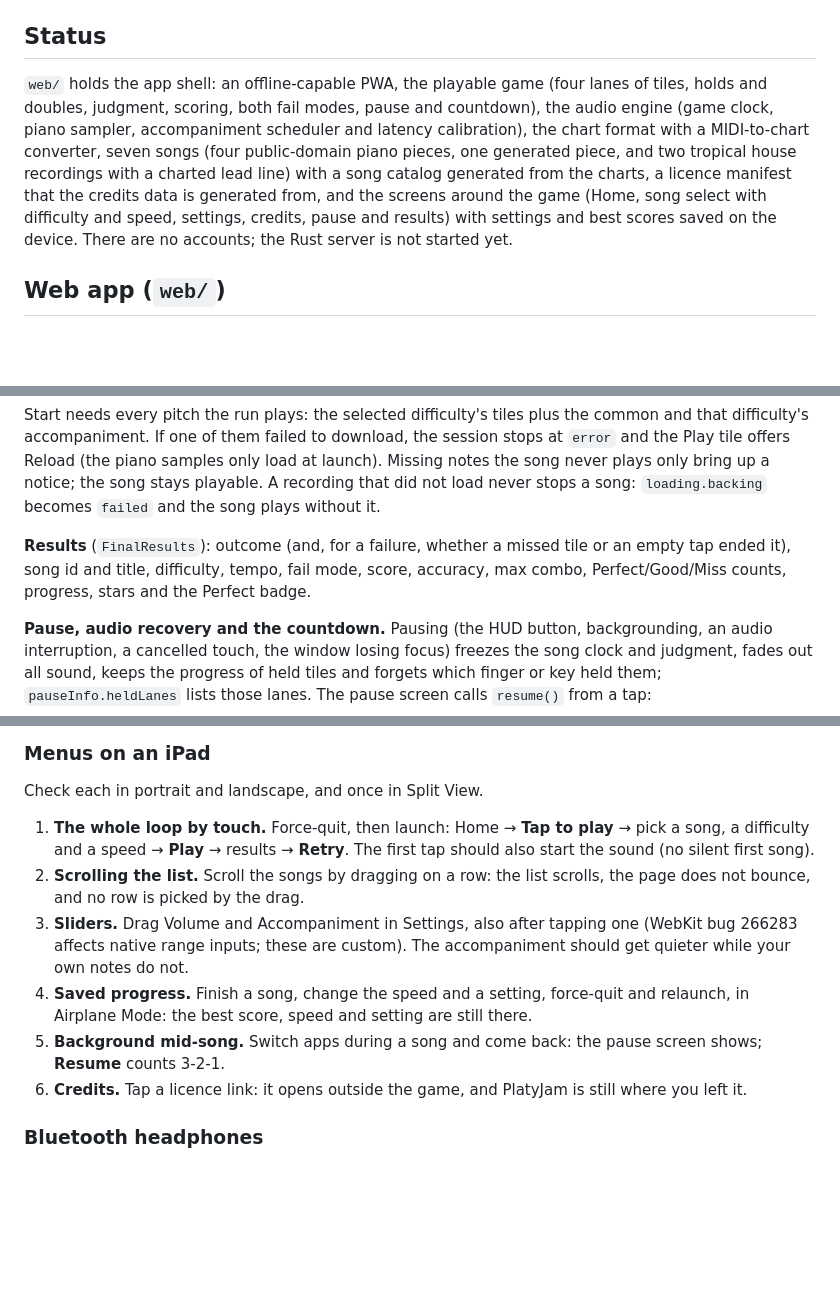
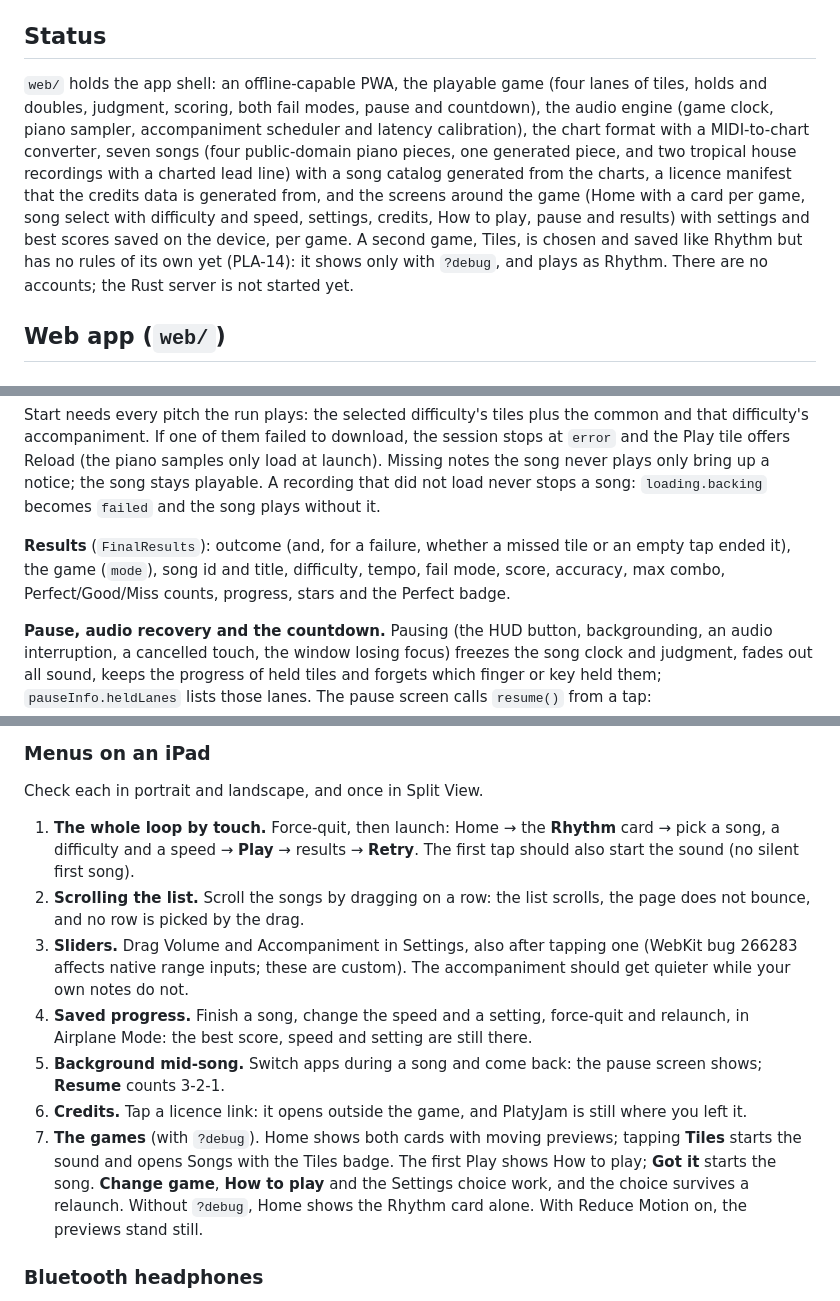
Before and after one commit to JeffreyVdb/PlatyJam, a Markdown page: README.md, 3 parts joined by grey strips. Drawn GitHub-style; blank space fills up the shorter version.

```diff
--- a/README.md
+++ b/README.md
@@ -17,7 +17,7 @@ PlatyJam is a musical rhythm game planned for the browser. Follow the beat, hit
 
 ## Status
 
-`web/` holds the app shell: an offline-capable PWA, the playable game (four lanes of tiles, holds and doubles, judgment, scoring, both fail modes, pause and countdown), the audio engine (game clock, piano sampler, accompaniment scheduler and latency calibration), the chart format with a MIDI-to-chart converter, seven songs (four public-domain piano pieces, one generated piece, and two tropical house recordings with a charted lead line) with a song catalog generated from the charts, a licence manifest that the credits data is generated from, and the screens around the game (Home, song select with difficulty and speed, settings, credits, pause and results) with settings and best scores saved on the device. There are no accounts; the Rust server is not started yet.
+`web/` holds the app shell: an offline-capable PWA, the playable game (four lanes of tiles, holds and doubles, judgment, scoring, both fail modes, pause and countdown), the audio engine (game clock, piano sampler, accompaniment scheduler and latency calibration), the chart format with a MIDI-to-chart converter, seven songs (four public-domain piano pieces, one generated piece, and two tropical house recordings with a charted lead line) with a song catalog generated from the charts, a licence manifest that the credits data is generated from, and the screens around the game (Home with a card per game, song select with difficulty and speed, settings, credits, How to play, pause and results) with settings and best scores saved on the device, per game. A second game, Tiles, is chosen and saved like Rhythm but has no rules of its own yet (PLA-14): it shows only with `?debug`, and plays as Rhythm. There are no accounts; the Rust server is not started yet.
 
 ## Web app (`web/`)
 
@@ -235,7 +236,7 @@ Everything under `web/src/game/`, drawn by `web/src/scene/game-stage.ts`.
 
 Start needs every pitch the run plays: the selected difficulty's tiles plus the common and that difficulty's accompaniment. If one of them failed to download, the session stops at `error` and the Play tile offers Reload (the piano samples only load at launch). Missing notes the song never plays only bring up a notice; the song stays playable. A recording that did not load never stops a song: `loading.backing` becomes `failed` and the song plays without it.
 
-**Results** (`FinalResults`): outcome (and, for a failure, whether a missed tile or an empty tap ended it), song id and title, difficulty, tempo, fail mode, score, accuracy, max combo, Perfect/Good/Miss counts, progress, stars and the Perfect badge.
+**Results** (`FinalResults`): outcome (and, for a failure, whether a missed tile or an empty tap ended it), the game (`mode`), song id and title, difficulty, tempo, fail mode, score, accuracy, max combo, Perfect/Good/Miss counts, progress, stars and the Perfect badge.
 
 **Pause, audio recovery and the countdown.** Pausing (the HUD button, backgrounding, an audio interruption, a cancelled touch, the window losing focus) freezes the song clock and judgment, fades out all sound, keeps the progress of held tiles and forgets which finger or key held them; `pauseInfo.heldLanes` lists those lanes. The pause screen calls `resume()` from a tap:
 
@@ -454,12 +459,13 @@ Open the Home Screen app with `?debug`, pick Piano Sonata No. 8 "Pathétique" on
 
 Check each in portrait and landscape, and once in Split View.
 
-1. **The whole loop by touch.** Force-quit, then launch: Home → **Tap to play** → pick a song, a difficulty and a speed → **Play** → results → **Retry**. The first tap should also start the sound (no silent first song).
+1. **The whole loop by touch.** Force-quit, then launch: Home → the **Rhythm** card → pick a song, a difficulty and a speed → **Play** → results → **Retry**. The first tap should also start the sound (no silent first song).
 2. **Scrolling the list.** Scroll the songs by dragging on a row: the list scrolls, the page does not bounce, and no row is picked by the drag.
 3. **Sliders.** Drag Volume and Accompaniment in Settings, also after tapping one (WebKit bug 266283 affects native range inputs; these are custom). The accompaniment should get quieter while your own notes do not.
 4. **Saved progress.** Finish a song, change the speed and a setting, force-quit and relaunch, in Airplane Mode: the best score, speed and setting are still there.
 5. **Background mid-song.** Switch apps during a song and come back: the pause screen shows; **Resume** counts 3-2-1.
 6. **Credits.** Tap a licence link: it opens outside the game, and PlatyJam is still where you left it.
+7. **The games** (with `?debug`). Home shows both cards with moving previews; tapping **Tiles** starts the sound and opens Songs with the Tiles badge. The first Play shows How to play; **Got it** starts the song. **Change game**, **How to play** and the Settings choice work, and the choice survives a relaunch. Without `?debug`, Home shows the Rhythm card alone. With Reduce Motion on, the previews stand still.
 
 ### Bluetooth headphones
 
```
Also changed, not shown: other parts of README.md (+14 -9 lines).
